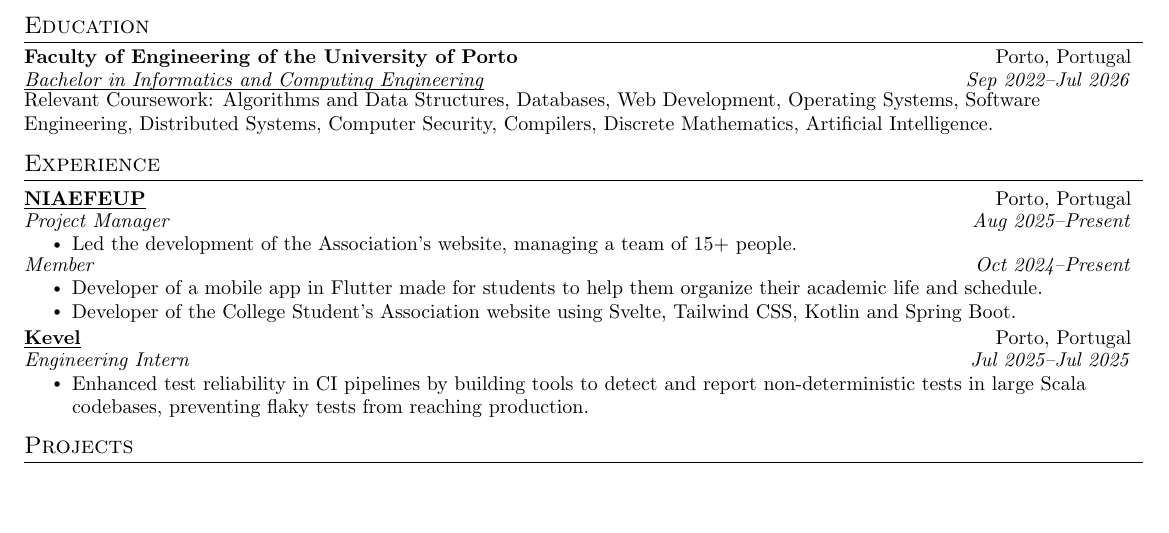
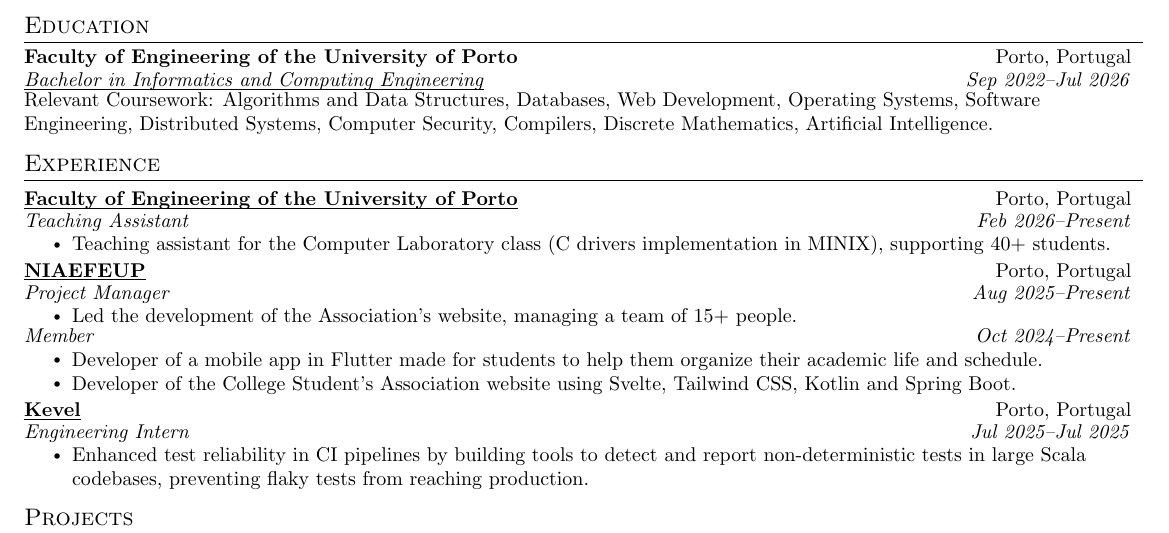
Before and after one commit to peucastro/resume, a LaTeX CV (resume.tex): part of the page, cut so that both start at the same text, the shorter picture padded with empty space. Compiled offline with pdfLaTeX.

Commit message:
added teaching assistant experience

```diff
--- a/resume.tex
+++ b/resume.tex
@@ -62,6 +62,14 @@
 %-----------EXPERIENCE-----------
 \section{Experience}
 \begin{resumeSubHeadingList}
+
+  \resumeCompanyHeading{\href{https://www.up.pt/feup/en}{Faculty of
+  Engineering of the University of Porto}}{Porto, Portugal}
+  \resumeRole{Teaching Assistant}{Feb 2026--Present}
+  \begin{resumeItemList}
+    \resumeItem{Teaching assistant for the Computer Laboratory class
+    (C drivers implementation in MINIX), supporting 40+ students.}
+  \end{resumeItemList}
 
   \resumeCompanyHeading{\href{https://ni.fe.up.pt}{NIAEFEUP}}{Porto,
   Portugal}
```
